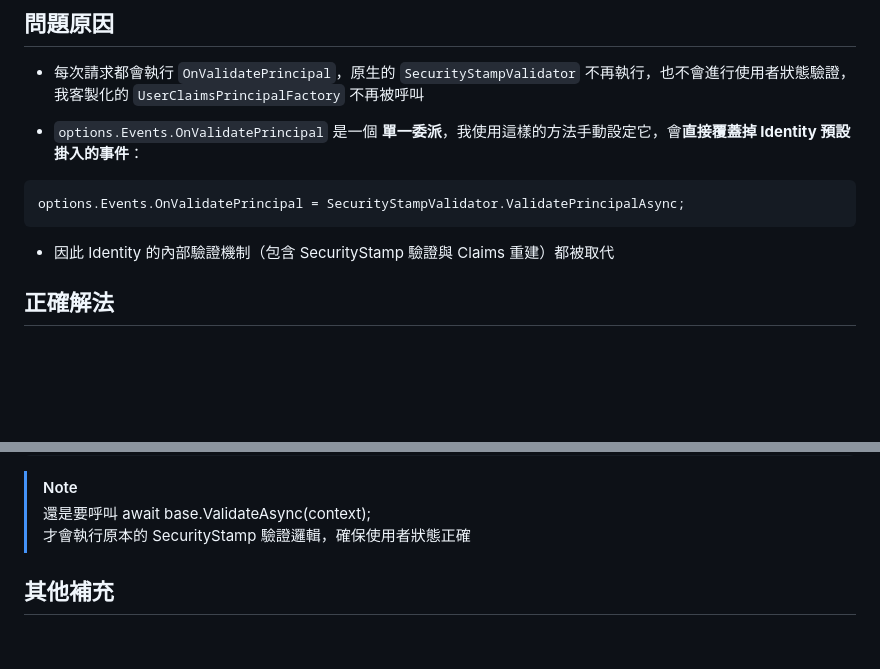
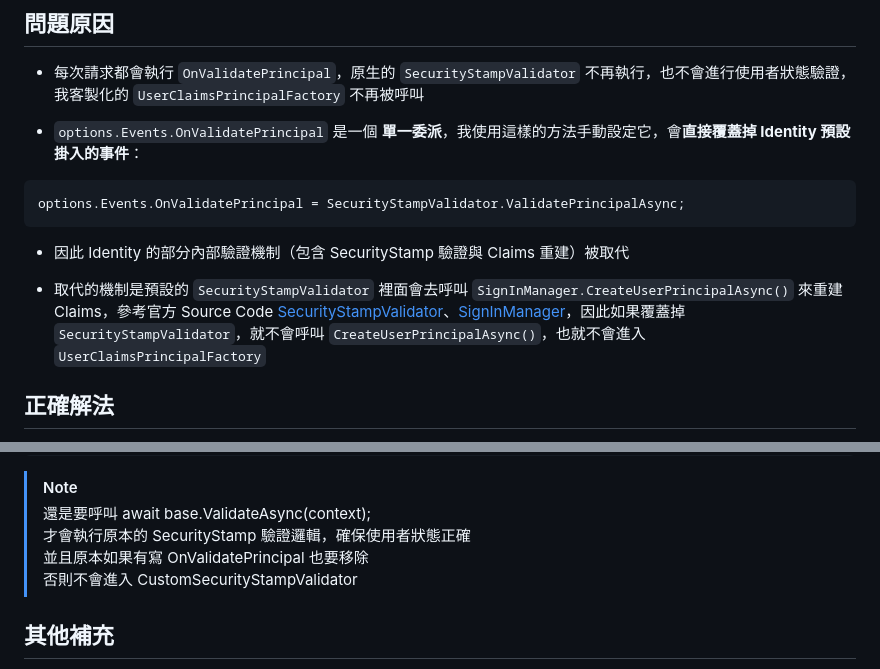
Before and after one commit to CurtisChou-51/dev-toolkit-and-notes, a Markdown page: notes/ASP.NET Core Identity 驗證事件與 SecurityStamp 驗證行為/README.md, 2 parts joined by grey strips. Drawn GitHub-style; blank space fills up the shorter version.

Commit message:
feat(note): 補充連結、調整敘述

````diff
--- a/notes/ASP.NET Core Identity 驗證事件與 SecurityStamp 驗證行為/README.md
+++ b/notes/ASP.NET Core Identity 驗證事件與 SecurityStamp 驗證行為/README.md
@@ -36,7 +36,9 @@ builder.Services.Configure<SecurityStampValidatorOptions>(options =>
 ```csharp
 options.Events.OnValidatePrincipal = SecurityStampValidator.ValidatePrincipalAsync;
 ```
-- 因此 Identity 的內部驗證機制（包含 SecurityStamp 驗證與 Claims 重建）都被取代
+- 因此 Identity 的部分內部驗證機制（包含 SecurityStamp 驗證與 Claims 重建）被取代
+
+- 取代的機制是預設的 `SecurityStampValidator` 裡面會去呼叫 `SignInManager.CreateUserPrincipalAsync()` 來重建 Claims，參考官方 Source Code [SecurityStampValidator](https://github.com/dotnet/aspnetcore/blob/main/src/Identity/Core/src/SecurityStampValidator.cs)、[SignInManager](https://github.com/dotnet/aspnetcore/blob/main/src/Identity/Core/src/SignInManager.cs)，因此如果覆蓋掉 `SecurityStampValidator`，就不會呼叫 `CreateUserPrincipalAsync()`，也就不會進入 `UserClaimsPrincipalFactory`
 
 ## 正確解法
 
@@ -82,6 +84,8 @@ builder.Services.AddScoped<ISecurityStampValidator, CustomSecurityStampValidator
 > [!NOTE]
 > 還是要呼叫 await base.ValidateAsync(context);
 > 才會執行原本的 SecurityStamp 驗證邏輯，確保使用者狀態正確
+> 並且原本如果有寫 OnValidatePrincipal 也要移除
+> 否則不會進入 CustomSecurityStampValidator
 
 ## 其他補充
 
````
